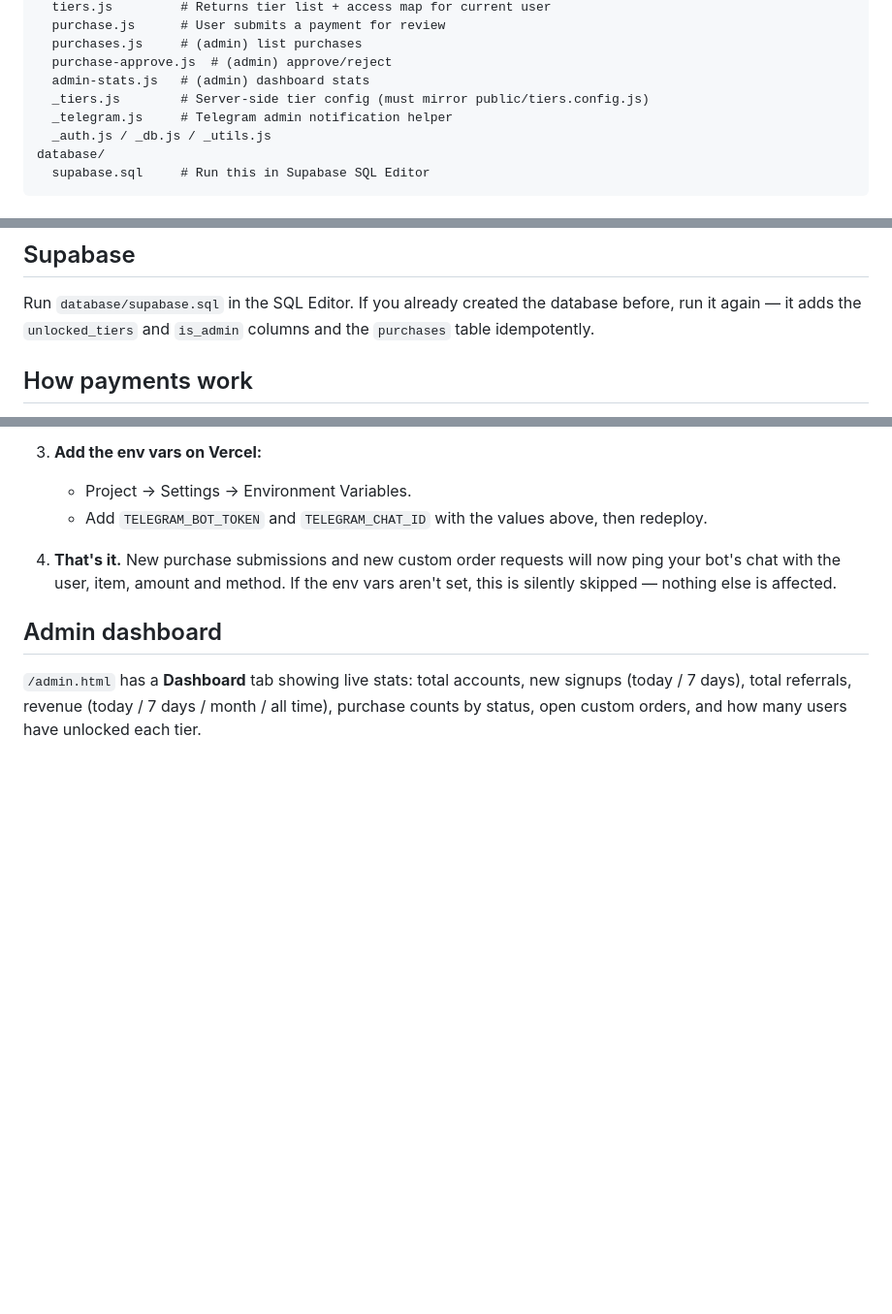
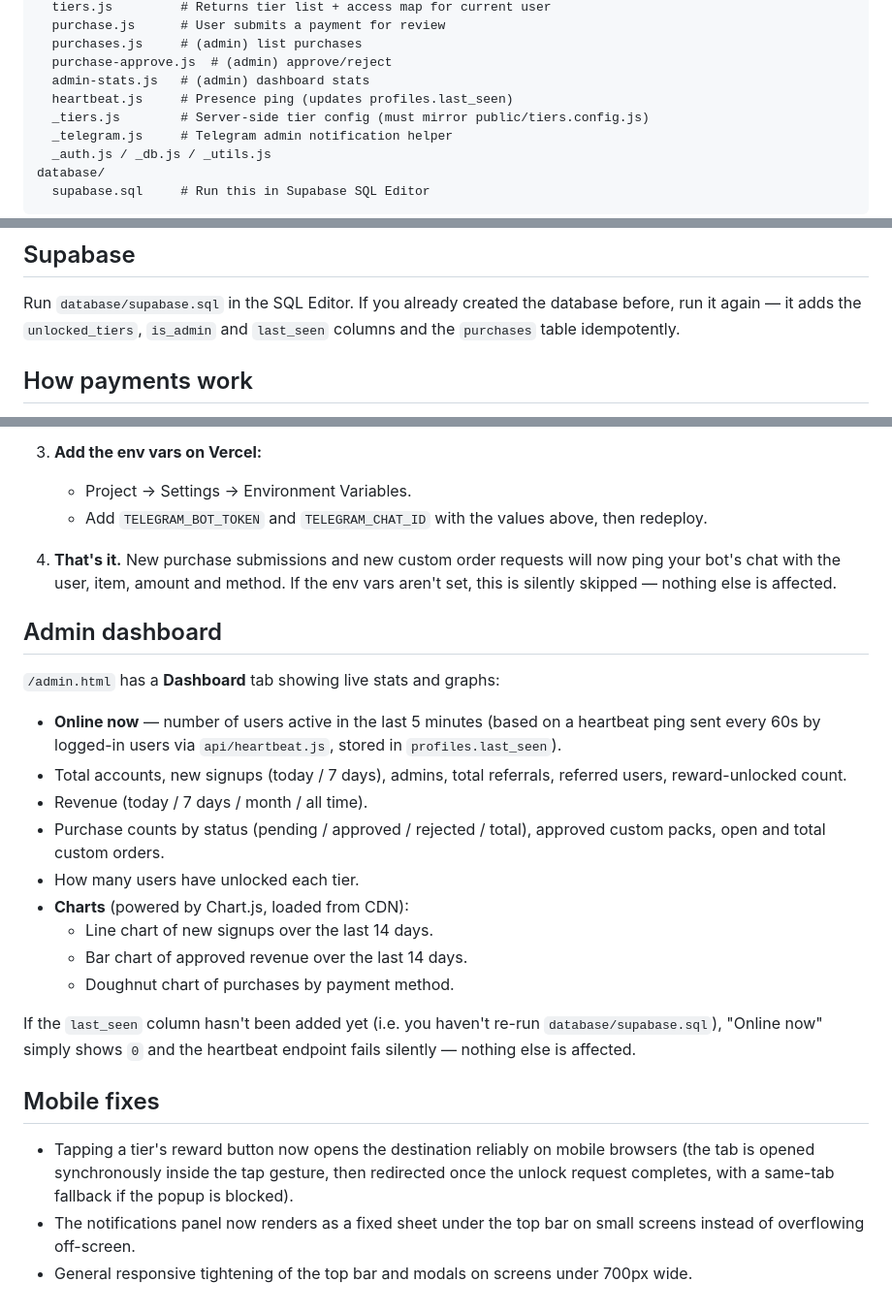
Before and after one commit to zazzzazazazazaza09-debug/tier-access-site, a Markdown page: README.md, 3 parts joined by grey strips. Shown at 97% size. Drawn GitHub-style; blank space fills up the shorter version.

Commit message:
Document expanded admin dashboard (online-now + charts) and mobile fixes

```diff
--- a/README.md
+++ b/README.md
@@ -24,6 +24,7 @@ api/
   purchases.js     # (admin) list purchases
   purchase-approve.js  # (admin) approve/reject
   admin-stats.js   # (admin) dashboard stats
+  heartbeat.js     # Presence ping (updates profiles.last_seen)
   _tiers.js        # Server-side tier config (must mirror public/tiers.config.js)
   _telegram.js     # Telegram admin notification helper
   _auth.js / _db.js / _utils.js
@@ -86,8 +87,8 @@ TELEGRAM_CHAT_ID=your-telegram-chat-id       # optional, for admin notifications
 
 Run `database/supabase.sql` in the SQL Editor. If you already
 created the database before, run it again — it adds the
-`unlocked_tiers` and `is_admin` columns and the `purchases` table
-idempotently.
+`unlocked_tiers`, `is_admin` and `last_seen` columns and the
+`purchases` table idempotently.
 
 ## How payments work
 
@@ -143,7 +144,33 @@ someone submits a payment or a custom order request.
 
 ## Admin dashboard
 
-`/admin.html` has a **Dashboard** tab showing live stats: total
-accounts, new signups (today / 7 days), total referrals, revenue
-(today / 7 days / month / all time), purchase counts by status, open
-custom orders, and how many users have unlocked each tier.
+`/admin.html` has a **Dashboard** tab showing live stats and graphs:
+
+- **Online now** — number of users active in the last 5 minutes
+  (based on a heartbeat ping sent every 60s by logged-in users via
+  `api/heartbeat.js`, stored in `profiles.last_seen`).
+- Total accounts, new signups (today / 7 days), admins, total
+  referrals, referred users, reward-unlocked count.
+- Revenue (today / 7 days / month / all time).
+- Purchase counts by status (pending / approved / rejected / total),
+  approved custom packs, open and total custom orders.
+- How many users have unlocked each tier.
+- **Charts** (powered by Chart.js, loaded from CDN):
+  - Line chart of new signups over the last 14 days.
+  - Bar chart of approved revenue over the last 14 days.
+  - Doughnut chart of purchases by payment method.
+
+If the `last_seen` column hasn't been added yet (i.e. you haven't
+re-run `database/supabase.sql`), "Online now" simply shows `0` and
+the heartbeat endpoint fails silently — nothing else is affected.
+
+## Mobile fixes
+
+- Tapping a tier's reward button now opens the destination reliably
+  on mobile browsers (the tab is opened synchronously inside the tap
+  gesture, then redirected once the unlock request completes, with a
+  same-tab fallback if the popup is blocked).
+- The notifications panel now renders as a fixed sheet under the top
+  bar on small screens instead of overflowing off-screen.
+- General responsive tightening of the top bar and modals on screens
+  under 700px wide.
```
